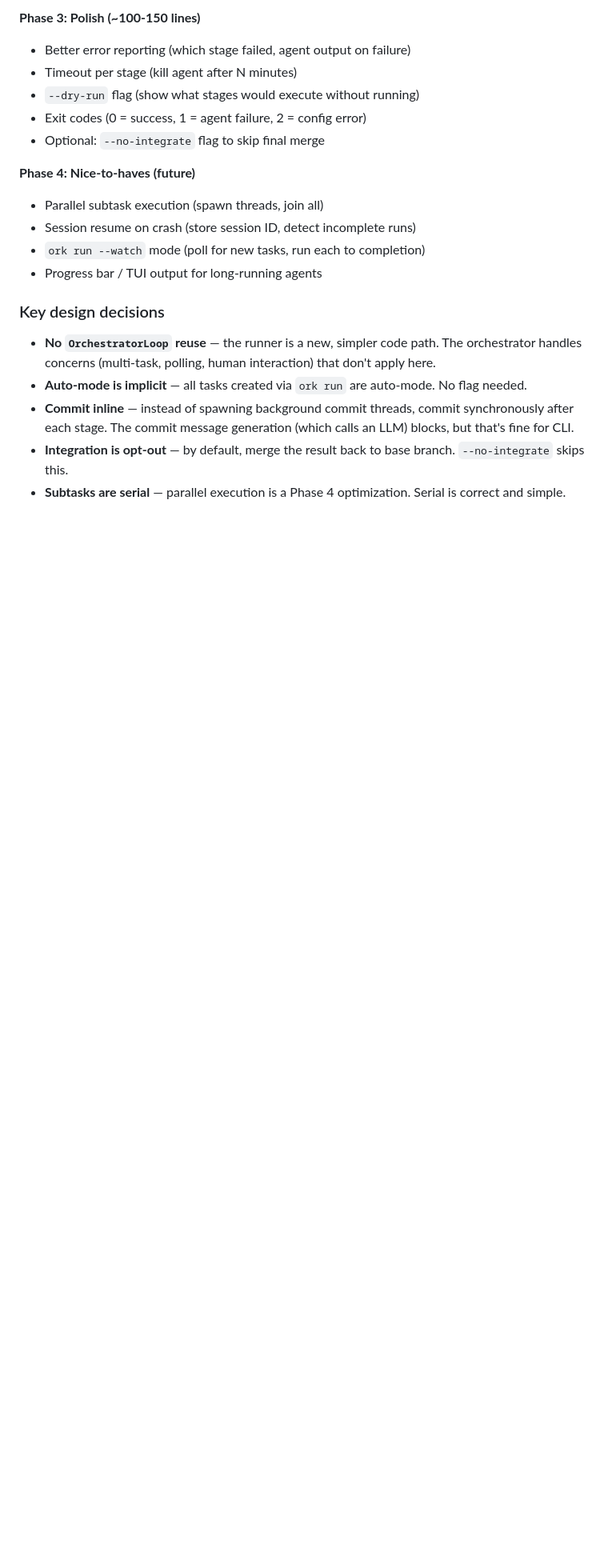
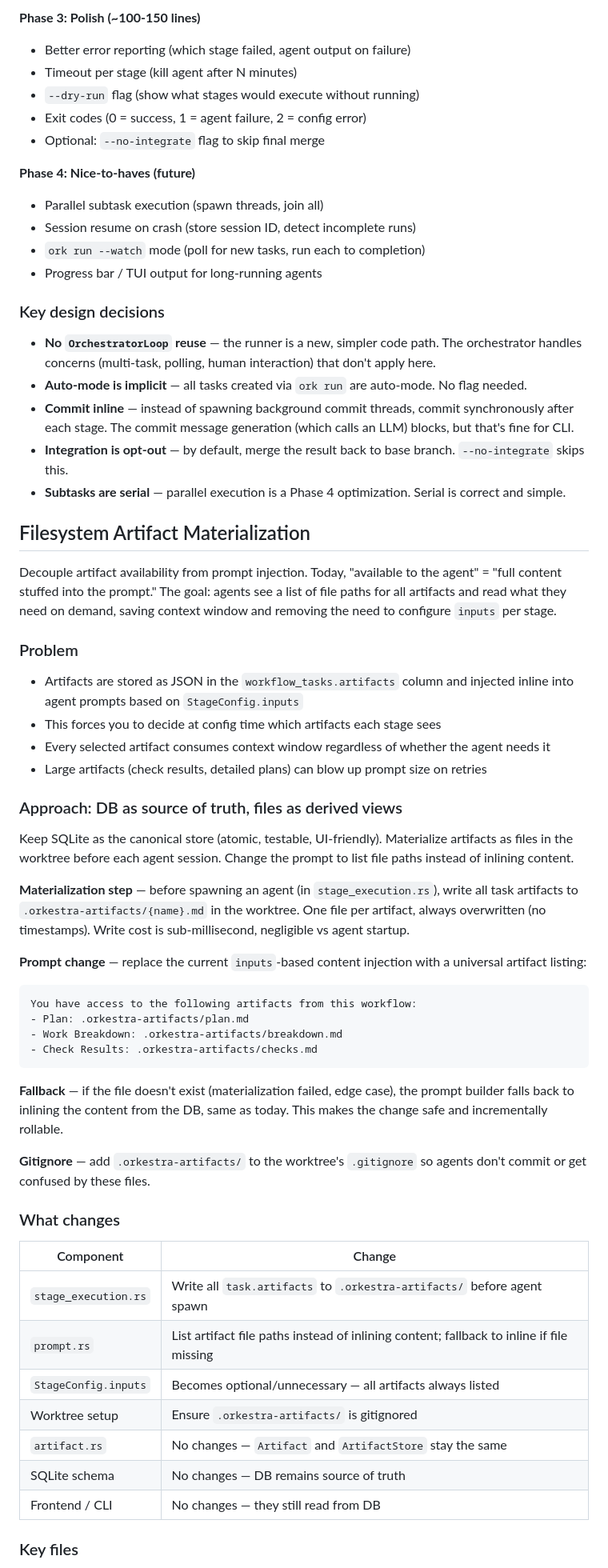
Before and after one commit to tiniest-fox/orkestra, a Markdown page: docs/TODO.md, the part around one of its changes. Shown at 80% size. Drawn GitHub-style; blank space fills up the shorter version.

Commit message:
Add filesystem artifacts plan

````diff
--- a/docs/TODO.md
+++ b/docs/TODO.md
@@ -108,3 +108,47 @@ No polling. No daemon. No event callbacks. Just a sequential function that reuse
 - **Integration is opt-out** — by default, merge the result back to base branch. `--no-integrate` skips this.
 - **Subtasks are serial** — parallel execution is a Phase 4 optimization. Serial is correct and simple.
 
+## Filesystem Artifact Materialization
+
+Decouple artifact availability from prompt injection. Today, "available to the agent" = "full content stuffed into the prompt." The goal: agents see a list of file paths for all artifacts and read what they need on demand, saving context window and removing the need to configure `inputs` per stage.
+
+### Problem
+
+- Artifacts are stored as JSON in the `workflow_tasks.artifacts` column and injected inline into agent prompts based on `StageConfig.inputs`
+- This forces you to decide at config time which artifacts each stage sees
+- Every selected artifact consumes context window regardless of whether the agent needs it
+- Large artifacts (check results, detailed plans) can blow up prompt size on retries
+
+### Approach: DB as source of truth, files as derived views
+
+Keep SQLite as the canonical store (atomic, testable, UI-friendly). Materialize artifacts as files in the worktree before each agent session. Change the prompt to list file paths instead of inlining content.
+
+**Materialization step** — before spawning an agent (in `stage_execution.rs`), write all task artifacts to `.orkestra-artifacts/{name}.md` in the worktree. One file per artifact, always overwritten (no timestamps). Write cost is sub-millisecond, negligible vs agent startup.
+
+**Prompt change** — replace the current `inputs`-based content injection with a universal artifact listing:
+
+```
+You have access to the following artifacts from this workflow:
+- Plan: .orkestra-artifacts/plan.md
+- Work Breakdown: .orkestra-artifacts/breakdown.md
+- Check Results: .orkestra-artifacts/checks.md
+```
+
+**Fallback** — if the file doesn't exist (materialization failed, edge case), the prompt builder falls back to inlining the content from the DB, same as today. This makes the change safe and incrementally rollable.
+
+**Gitignore** — add `.orkestra-artifacts/` to the worktree's `.gitignore` so agents don't commit or get confused by these files.
+
+### What changes
+
+| Component | Change |
+|-----------|--------|
+| `stage_execution.rs` | Write all `task.artifacts` to `.orkestra-artifacts/` before agent spawn |
+| `prompt.rs` | List artifact file paths instead of inlining content; fallback to inline if file missing |
+| `StageConfig.inputs` | Becomes optional/unnecessary — all artifacts always listed |
+| Worktree setup | Ensure `.orkestra-artifacts/` is gitignored |
+| `artifact.rs` | No changes — `Artifact` and `ArtifactStore` stay the same |
+| SQLite schema | No changes — DB remains source of truth |
+| Frontend / CLI | No changes — they still read from DB |
+
+### Key files
+
````
Also changed, not shown: other parts of docs/TODO.md (+13 -0 lines).
